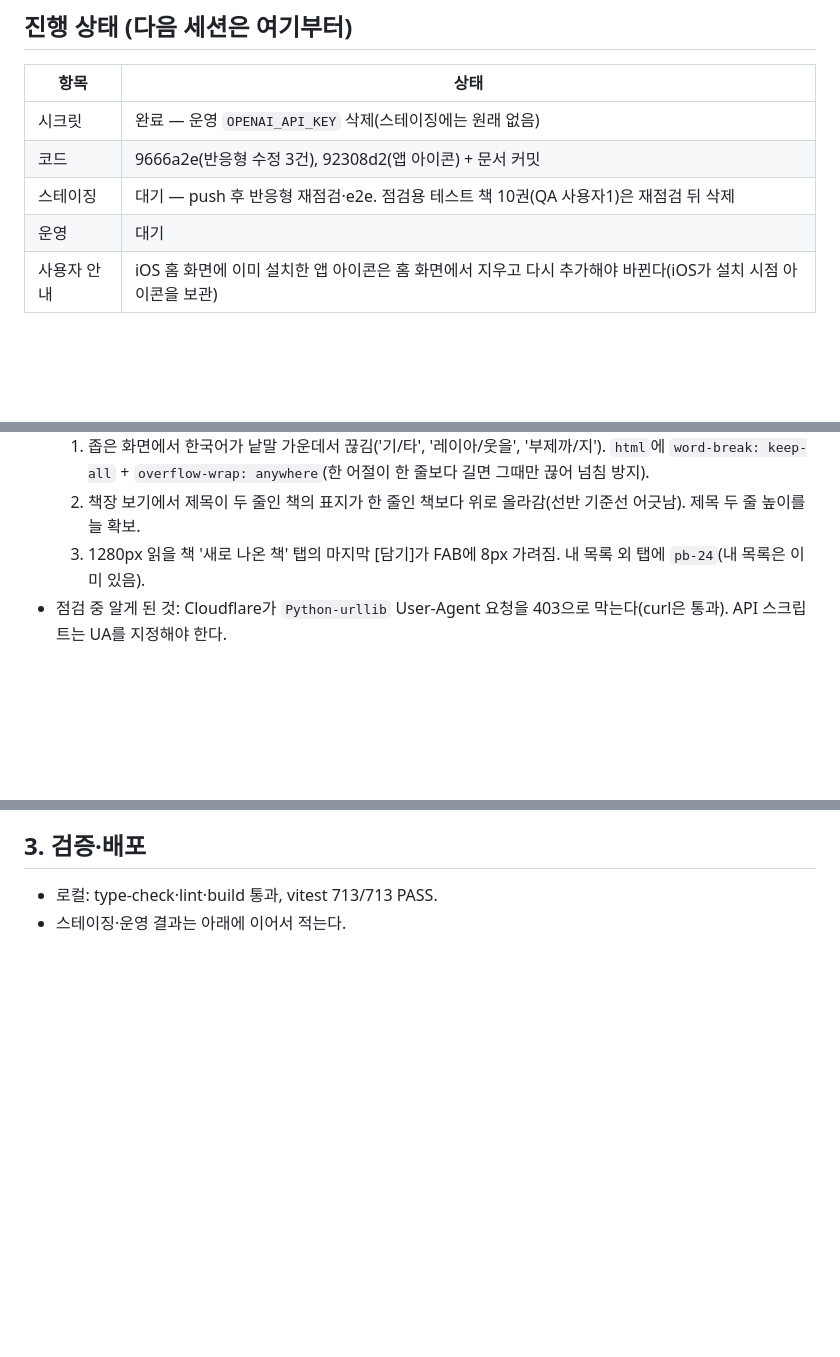
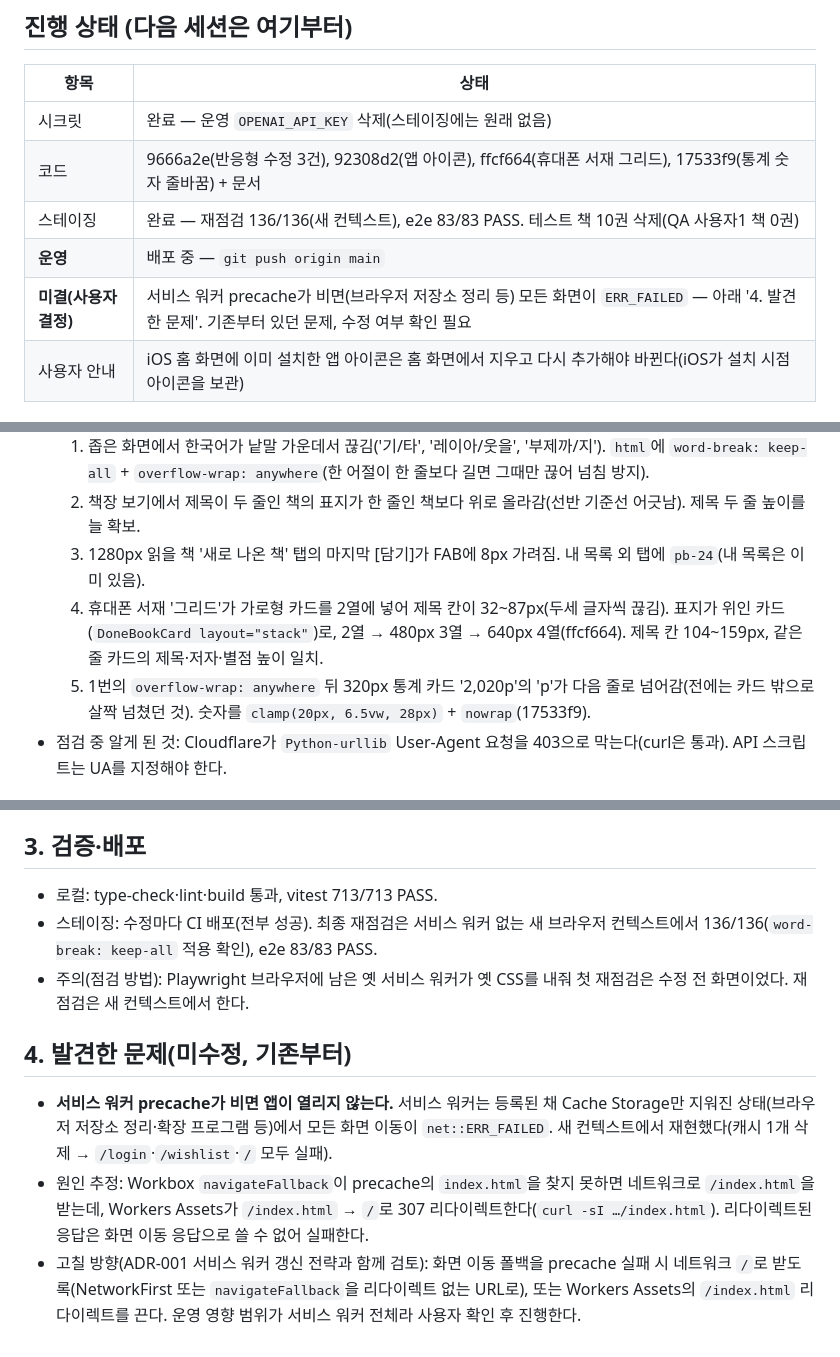
Before and after one commit to kordokrip/BookShelf_App, a Markdown page: docs/sessions/2026-10-25-icon-responsive.md, 3 parts joined by grey strips. Drawn GitHub-style; blank space fills up the shorter version.

Commit message:
chore: 54차 세션 리포트 — 스테이징 재점검 결과, 서비스 워커 precache 문제 기록
Co-Authored-By: Claude Opus 5.5 <noreply@anthropic.com>

```diff
--- a/docs/sessions/2026-10-25-icon-responsive.md
+++ b/docs/sessions/2026-10-25-icon-responsive.md
@@ -6,9 +6,10 @@
 | 항목 | 상태 |
 |---|---|
 | 시크릿 | 완료 — 운영 `OPENAI_API_KEY` 삭제(스테이징에는 원래 없음) |
-| 코드 | 9666a2e(반응형 수정 3건), 92308d2(앱 아이콘) + 문서 커밋 |
-| 스테이징 | 대기 — push 후 반응형 재점검·e2e. 점검용 테스트 책 10권(QA 사용자1)은 재점검 뒤 삭제 |
-| 운영 | 대기 |
+| 코드 | 9666a2e(반응형 수정 3건), 92308d2(앱 아이콘), ffcf664(휴대폰 서재 그리드), 17533f9(통계 숫자 줄바꿈) + 문서 |
+| 스테이징 | 완료 — 재점검 136/136(새 컨텍스트), e2e 83/83 PASS. 테스트 책 10권 삭제(QA 사용자1 책 0권) |
+| **운영** | 배포 중 — `git push origin main` |
+| **미결(사용자 결정)** | 서비스 워커 precache가 비면(브라우저 저장소 정리 등) 모든 화면이 `ERR_FAILED` — 아래 '4. 발견한 문제'. 기존부터 있던 문제, 수정 여부 확인 필요 |
 | 사용자 안내 | iOS 홈 화면에 이미 설치한 앱 아이콘은 홈 화면에서 지우고 다시 추가해야 바뀐다(iOS가 설치 시점 아이콘을 보관) |
 
 ## 1. 반응형 점검
@@ -20,6 +21,8 @@
   1. 좁은 화면에서 한국어가 낱말 가운데서 끊김('기/타', '레이아/웃을', '부제까/지'). `html`에 `word-break: keep-all` + `overflow-wrap: anywhere`(한 어절이 한 줄보다 길면 그때만 끊어 넘침 방지).
   2. 책장 보기에서 제목이 두 줄인 책의 표지가 한 줄인 책보다 위로 올라감(선반 기준선 어긋남). 제목 두 줄 높이를 늘 확보.
   3. 1280px 읽을 책 '새로 나온 책' 탭의 마지막 [담기]가 FAB에 8px 가려짐. 내 목록 외 탭에 `pb-24`(내 목록은 이미 있음).
+  4. 휴대폰 서재 '그리드'가 가로형 카드를 2열에 넣어 제목 칸이 32~87px(두세 글자씩 끊김). 표지가 위인 카드(`DoneBookCard layout="stack"`)로, 2열 → 480px 3열 → 640px 4열(ffcf664). 제목 칸 104~159px, 같은 줄 카드의 제목·저자·별점 높이 일치.
+  5. 1번의 `overflow-wrap: anywhere` 뒤 320px 통계 카드 '2,020p'의 'p'가 다음 줄로 넘어감(전에는 카드 밖으로 살짝 넘쳤던 것). 숫자를 `clamp(20px, 6.5vw, 28px)` + `nowrap`(17533f9).
 - 점검 중 알게 된 것: Cloudflare가 `Python-urllib` User-Agent 요청을 403으로 막는다(curl은 통과). API 스크립트는 UA를 지정해야 한다.
 
 ## 2. 앱 아이콘 '가을→겨울'
@@ -37,4 +40,11 @@
 ## 3. 검증·배포
 
 - 로컬: type-check·lint·build 통과, vitest 713/713 PASS.
-- 스테이징·운영 결과는 아래에 이어서 적는다.
+- 스테이징: 수정마다 CI 배포(전부 성공). 최종 재점검은 서비스 워커 없는 새 브라우저 컨텍스트에서 136/136(`word-break: keep-all` 적용 확인), e2e 83/83 PASS.
+- 주의(점검 방법): Playwright 브라우저에 남은 옛 서비스 워커가 옛 CSS를 내줘 첫 재점검은 수정 전 화면이었다. 재점검은 새 컨텍스트에서 한다.
+
+## 4. 발견한 문제(미수정, 기존부터)
+
+- **서비스 워커 precache가 비면 앱이 열리지 않는다.** 서비스 워커는 등록된 채 Cache Storage만 지워진 상태(브라우저 저장소 정리·확장 프로그램 등)에서 모든 화면 이동이 `net::ERR_FAILED`. 새 컨텍스트에서 재현했다(캐시 1개 삭제 → `/login`·`/wishlist`·`/` 모두 실패).
+- 원인 추정: Workbox `navigateFallback`이 precache의 `index.html`을 찾지 못하면 네트워크로 `/index.html`을 받는데, Workers Assets가 `/index.html` → `/`로 307 리다이렉트한다(`curl -sI …/index.html`). 리다이렉트된 응답은 화면 이동 응답으로 쓸 수 없어 실패한다.
+- 고칠 방향(ADR-001 서비스 워커 갱신 전략과 함께 검토): 화면 이동 폴백을 precache 실패 시 네트워크 `/`로 받도록(NetworkFirst 또는 `navigateFallback`을 리다이렉트 없는 URL로), 또는 Workers Assets의 `/index.html` 리다이렉트를 끈다. 운영 영향 범위가 서비스 워커 전체라 사용자 확인 후 진행한다.
```
